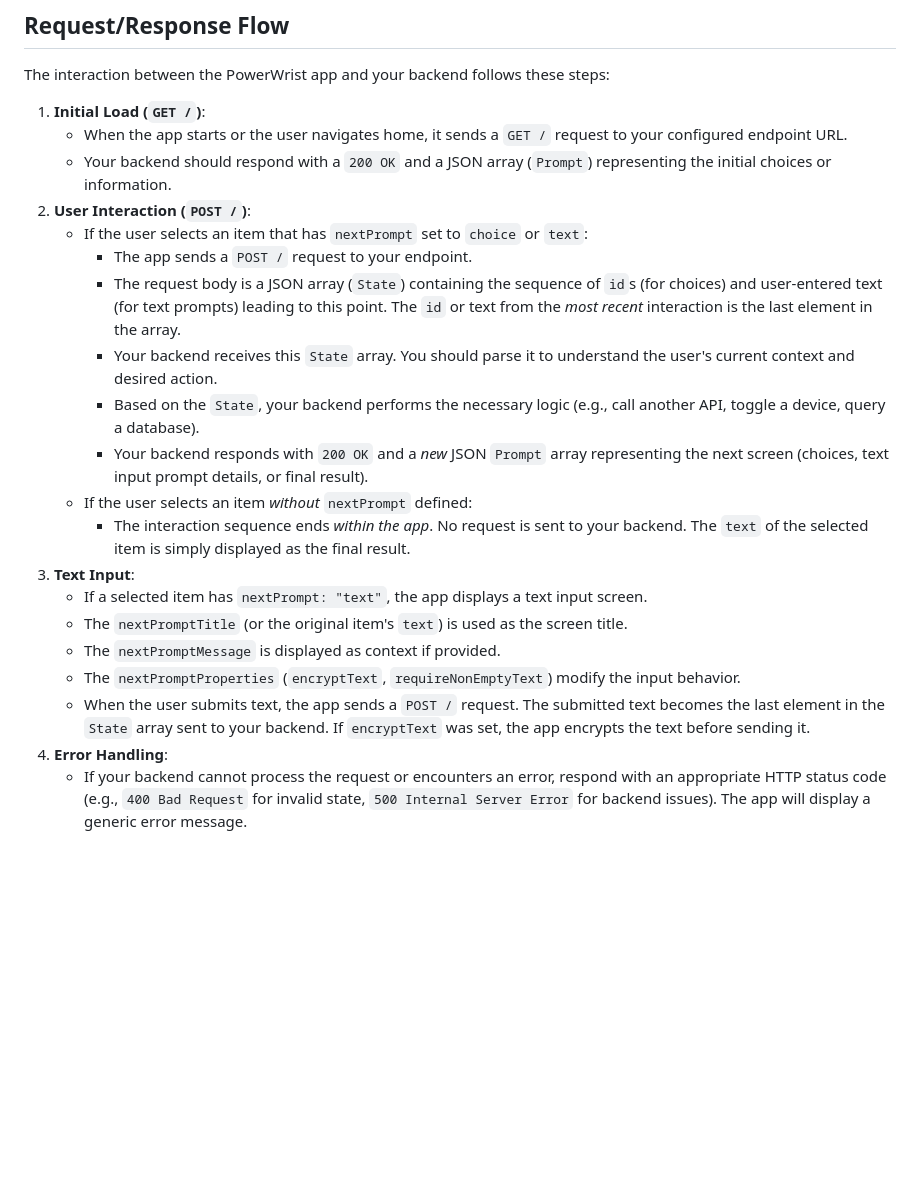
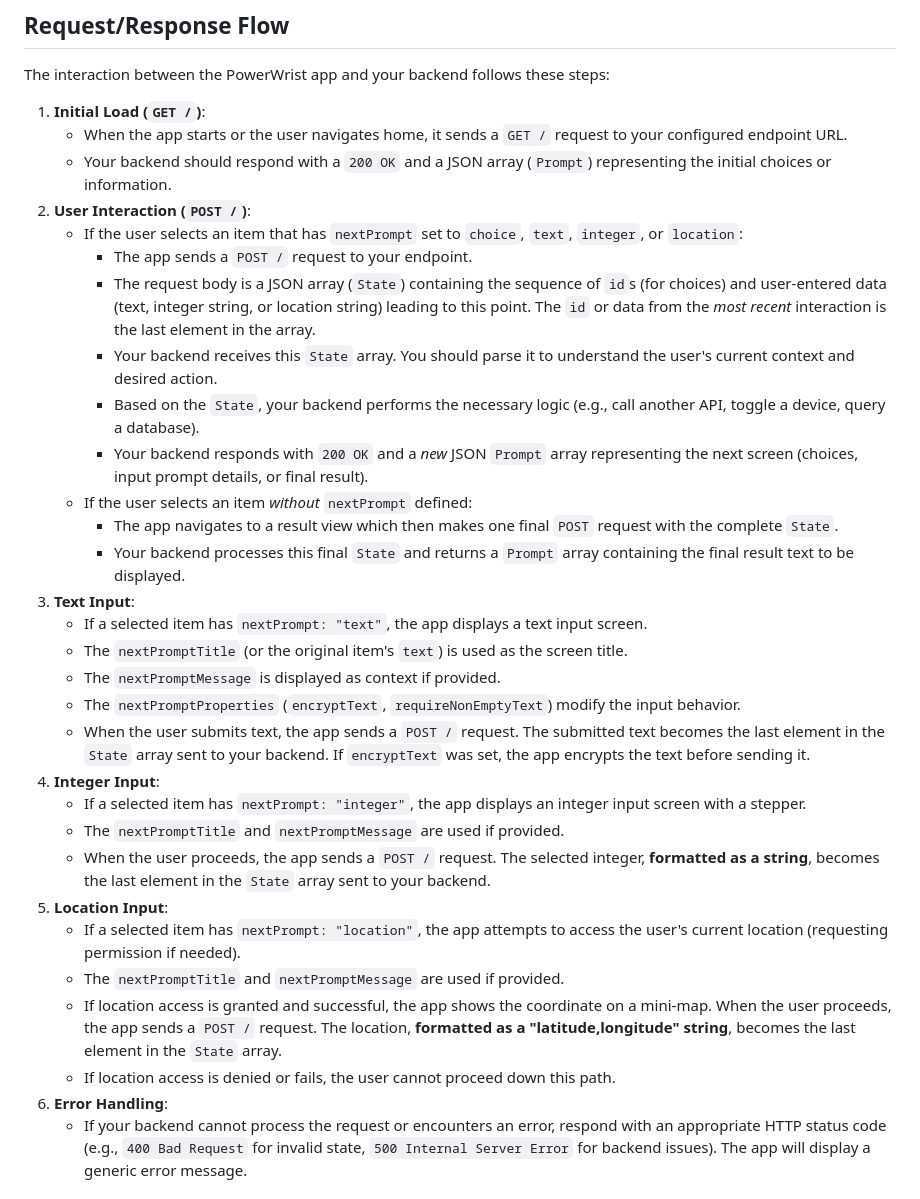
Before and after one commit to tbaxx/PowerWrist-Documentation, a Markdown page: README.md, the part around one of its changes. GitHub-like rendering; blank space fills up the shorter version.

```diff
--- a/README.md
+++ b/README.md
@@ -39,21 +39,31 @@ The interaction between the PowerWrist app and your backend follows these steps:
     * When the app starts or the user navigates home, it sends a `GET /` request to your configured endpoint URL.
     * Your backend should respond with a `200 OK` and a JSON array (`Prompt`) representing the initial choices or information.
 2.  **User Interaction (`POST /`)**:
-    * If the user selects an item that has `nextPrompt` set to `choice` or `text`:
+    * If the user selects an item that has `nextPrompt` set to `choice`, `text`, `integer`, or `location`:
         * The app sends a `POST /` request to your endpoint.
-        * The request body is a JSON array (`State`) containing the sequence of `id`s (for choices) and user-entered text (for text prompts) leading to this point. The `id` or text from the *most recent* interaction is the last element in the array.
+        * The request body is a JSON array (`State`) containing the sequence of `id`s (for choices) and user-entered data (text, integer string, or location string) leading to this point. The `id` or data from the *most recent* interaction is the last element in the array.
         * Your backend receives this `State` array. You should parse it to understand the user's current context and desired action.
         * Based on the `State`, your backend performs the necessary logic (e.g., call another API, toggle a device, query a database).
-        * Your backend responds with `200 OK` and a *new* JSON `Prompt` array representing the next screen (choices, text input prompt details, or final result).
+        * Your backend responds with `200 OK` and a *new* JSON `Prompt` array representing the next screen (choices, input prompt details, or final result).
     * If the user selects an item *without* `nextPrompt` defined:
-        * The interaction sequence ends *within the app*. No request is sent to your backend. The `text` of the selected item is simply displayed as the final result.
+        * The app navigates to a result view which then makes one final `POST` request with the complete `State`.
+        * Your backend processes this final `State` and returns a `Prompt` array containing the final result text to be displayed.
 3.  **Text Input**:
     * If a selected item has `nextPrompt: "text"`, the app displays a text input screen.
     * The `nextPromptTitle` (or the original item's `text`) is used as the screen title.
     * The `nextPromptMessage` is displayed as context if provided.
     * The `nextPromptProperties` (`encryptText`, `requireNonEmptyText`) modify the input behavior.
     * When the user submits text, the app sends a `POST /` request. The submitted text becomes the last element in the `State` array sent to your backend. If `encryptText` was set, the app encrypts the text before sending it.
-4.  **Error Handling**:
+4.  **Integer Input**:
+    * If a selected item has `nextPrompt: "integer"`, the app displays an integer input screen with a stepper.
+    * The `nextPromptTitle` and `nextPromptMessage` are used if provided.
+    * When the user proceeds, the app sends a `POST /` request. The selected integer, **formatted as a string**, becomes the last element in the `State` array sent to your backend.
+5.  **Location Input**:
+    * If a selected item has `nextPrompt: "location"`, the app attempts to access the user's current location (requesting permission if needed).
+    * The `nextPromptTitle` and `nextPromptMessage` are used if provided.
+    * If location access is granted and successful, the app shows the coordinate on a mini-map. When the user proceeds, the app sends a `POST /` request. The location, **formatted as a "latitude,longitude" string**, becomes the last element in the `State` array.
+    * If location access is denied or fails, the user cannot proceed down this path.
+6.  **Error Handling**:
     * If your backend cannot process the request or encounters an error, respond with an appropriate HTTP status code (e.g., `400 Bad Request` for invalid state, `500 Internal Server Error` for backend issues). The app will display a generic error message.
 
 ## Authentication
```
Also changed, not shown: other parts of README.md (+64 -25 lines).
